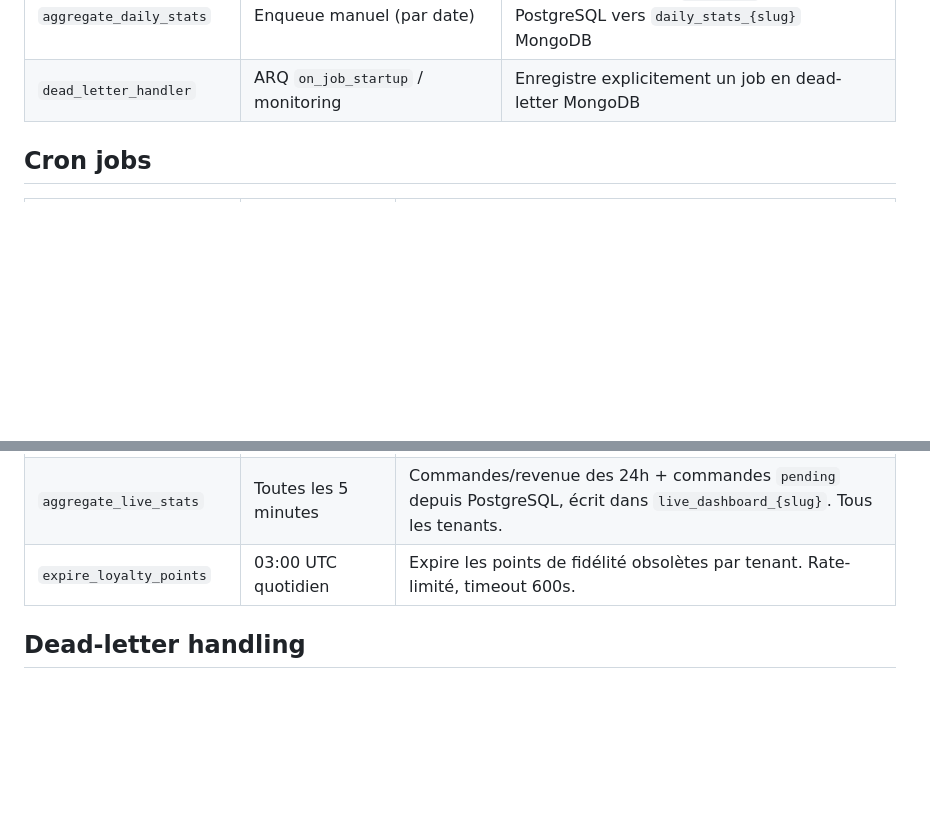
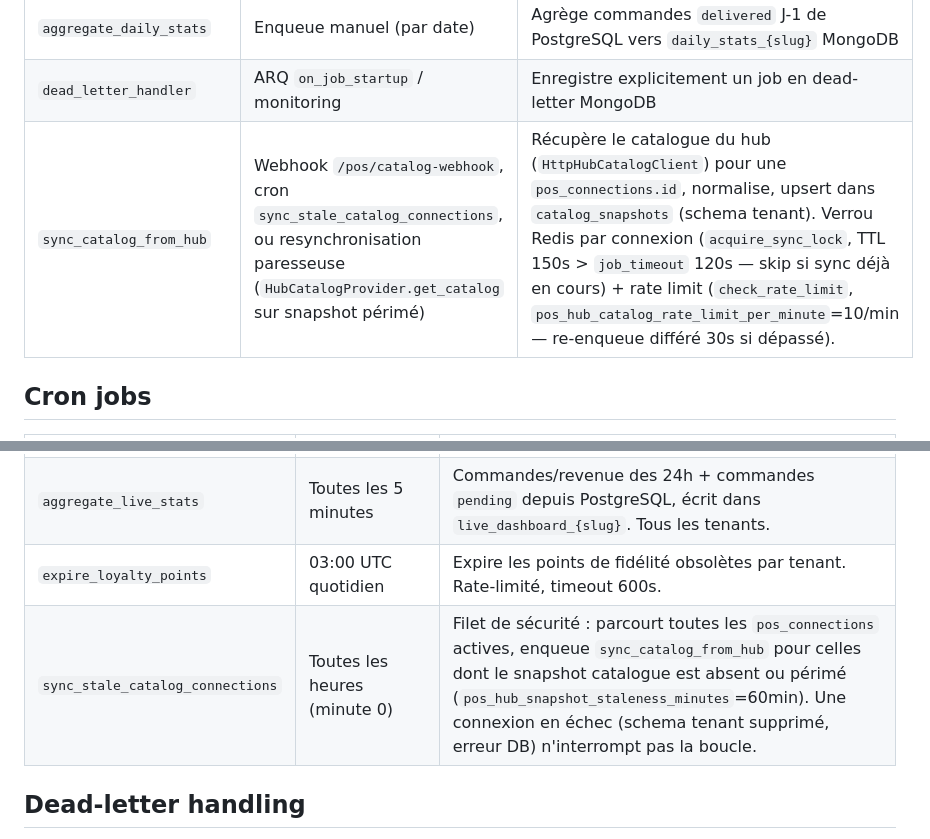
Before and after one commit to LeM9700/api-kitchen, a Markdown page: docs/modules/worker.md, 2 parts joined by grey strips. Drawn GitHub-style; blank space fills up the shorter version.

Commit message:
docs(worker): document catalog hub sync task and cron

```diff
--- a/docs/modules/worker.md
+++ b/docs/modules/worker.md
@@ -18,6 +18,7 @@ Worker ARQ gérant les tâches asynchrones hors du chemin HTTP : emails, alertes
 | `send_verification_email` | Enqueue à l'inscription | Récupère l'email depuis la DB tenant, envoie le lien de vérification UUID4 |
 | `aggregate_daily_stats` | Enqueue manuel (par date) | Agrège commandes `delivered` J-1 de PostgreSQL vers `daily_stats_{slug}` MongoDB |
 | `dead_letter_handler` | ARQ `on_job_startup` / monitoring | Enregistre explicitement un job en dead-letter MongoDB |
+| `sync_catalog_from_hub` | Webhook `/pos/catalog-webhook`, cron `sync_stale_catalog_connections`, ou resynchronisation paresseuse (`HubCatalogProvider.get_catalog` sur snapshot périmé) | Récupère le catalogue du hub (`HttpHubCatalogClient`) pour une `pos_connections.id`, normalise, upsert dans `catalog_snapshots` (schema tenant). Verrou Redis par connexion (`acquire_sync_lock`, TTL 150s > `job_timeout` 120s — skip si sync déjà en cours) + rate limit (`check_rate_limit`, `pos_hub_catalog_rate_limit_per_minute`=10/min — re-enqueue différé 30s si dépassé). |
 
 ## Cron jobs
 
@@ -26,6 +27,7 @@ Worker ARQ gérant les tâches asynchrones hors du chemin HTTP : emails, alertes
 | `aggregate_monthly_stats` | 00:00 UTC quotidien | Agrège `daily_stats_{slug}` par année+mois (pipeline MongoDB) vers `monthly_stats_{slug}`. Moyenne pondérée `avg_order_value`. Tous les tenants. |
 | `aggregate_live_stats` | Toutes les 5 minutes | Commandes/revenue des 24h + commandes `pending` depuis PostgreSQL, écrit dans `live_dashboard_{slug}`. Tous les tenants. |
 | `expire_loyalty_points` | 03:00 UTC quotidien | Expire les points de fidélité obsolètes par tenant. Rate-limité, timeout 600s. |
+| `sync_stale_catalog_connections` | Toutes les heures (minute 0) | Filet de sécurité : parcourt toutes les `pos_connections` actives, enqueue `sync_catalog_from_hub` pour celles dont le snapshot catalogue est absent ou périmé (`pos_hub_snapshot_staleness_minutes`=60min). Une connexion en échec (schema tenant supprimé, erreur DB) n'interrompt pas la boucle. |
 
 ## Dead-letter handling
 
```
